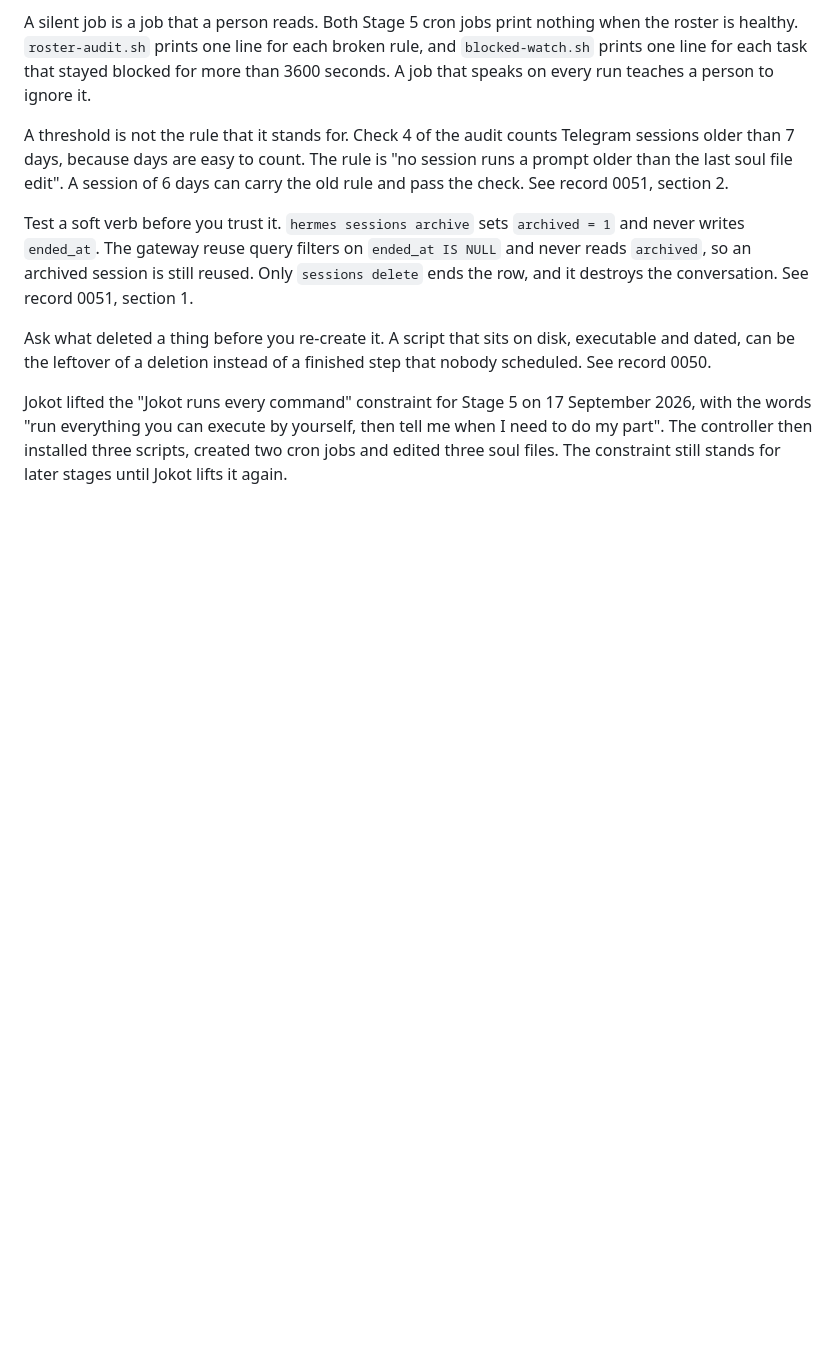
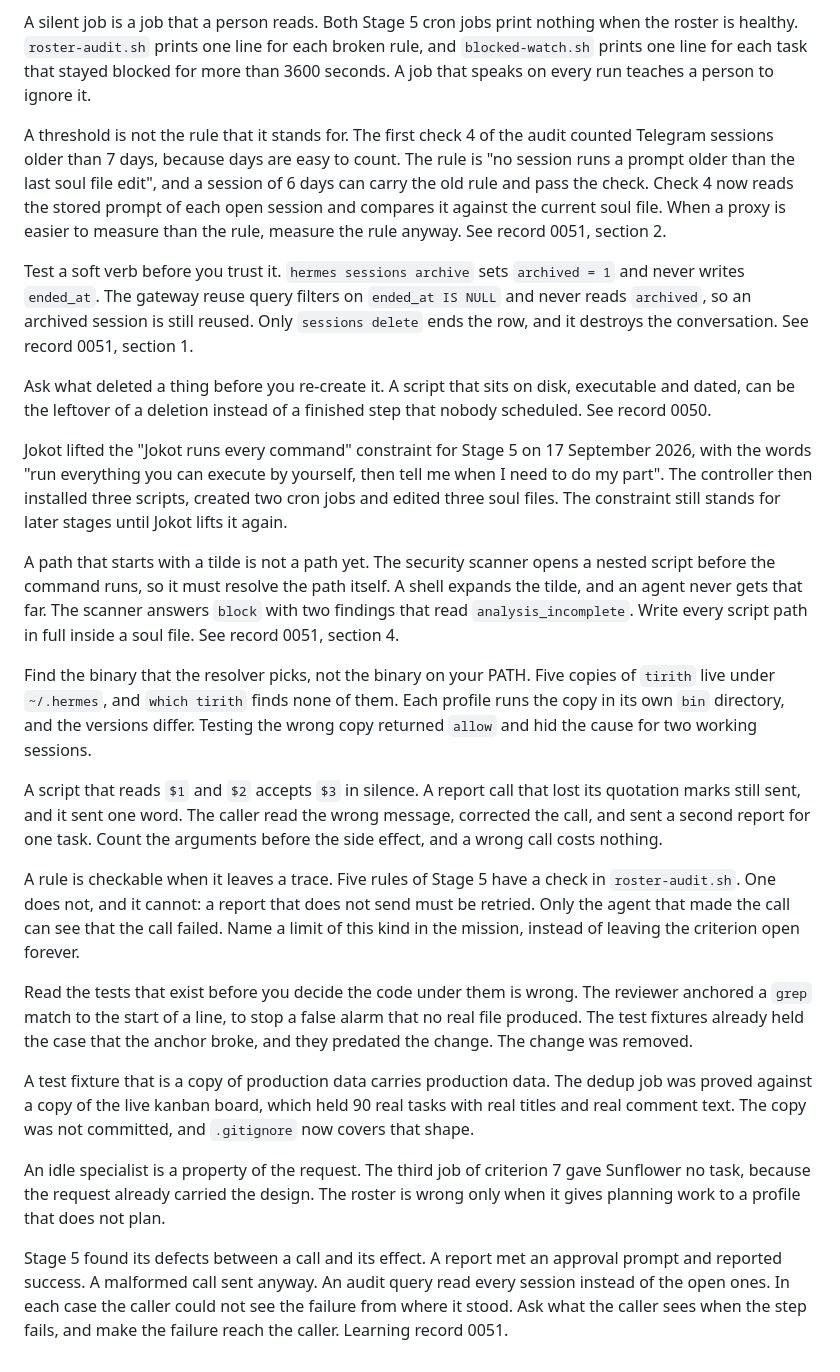
Before and after one commit to jokot/backyard, a Markdown page: teach/NOTES.md, the part around the change. Drawn GitHub-style; blank space fills up the shorter version.

Commit message:
Write the Stage 5 notes, and correct the stale threshold note
The note on check 4 described the version that counted days. That version
is gone. Check 4 reads the stored prompt of each open session and compares
it against the current soul file.

Eight notes join the file. They cover the tilde that the security scanner
cannot resolve, the five copies of the tirith binary, the script that
accepted a third argument in silence, the rule that cannot be checked
because it leaves no trace, the test fixtures that predated the change
that broke them, the fixture that carried production data, the idle
specialist that the request caused, and the shape that all the Stage 5
defects share.

Co-Authored-By: Claude Opus 5 <noreply@anthropic.com>

```diff
--- a/teach/NOTES.md
+++ b/teach/NOTES.md
@@ -190,11 +190,14 @@ each broken rule, and `blocked-watch.sh` prints one line for each task
 that stayed blocked for more than 3600 seconds. A job that speaks on
 every run teaches a person to ignore it.
 
-A threshold is not the rule that it stands for. Check 4 of the audit
-counts Telegram sessions older than 7 days, because days are easy to
-count. The rule is "no session runs a prompt older than the last soul
-file edit". A session of 6 days can carry the old rule and pass the
-check. See record 0051, section 2.
+A threshold is not the rule that it stands for. The first check 4 of the
+audit counted Telegram sessions older than 7 days, because days are easy
+to count. The rule is "no session runs a prompt older than the last soul
+file edit", and a session of 6 days can carry the old rule and pass the
+check. Check 4 now reads the stored prompt of each open session and
+compares it against the current soul file. When a proxy is easier to
+measure than the rule, measure the rule anyway. See record 0051,
+section 2.
 
 Test a soft verb before you trust it. `hermes sessions archive` sets
 `archived = 1` and never writes `ended_at`. The gateway reuse query
@@ -212,3 +215,51 @@ yourself, then tell me when I need to do my part". The controller then
 installed three scripts, created two cron jobs and edited three soul
 files. The constraint still stands for later stages until Jokot lifts it
 again.
+
+A path that starts with a tilde is not a path yet. The security scanner
+opens a nested script before the command runs, so it must resolve the
+path itself. A shell expands the tilde, and an agent never gets that far.
+The scanner answers `block` with two findings that read
+`analysis_incomplete`. Write every script path in full inside a soul
+file. See record 0051, section 4.
+
+Find the binary that the resolver picks, not the binary on your PATH.
+Five copies of `tirith` live under `~/.hermes`, and `which tirith` finds
+none of them. Each profile runs the copy in its own `bin` directory, and
+the versions differ. Testing the wrong copy returned `allow` and hid the
+cause for two working sessions.
+
+A script that reads `$1` and `$2` accepts `$3` in silence. A report call
+that lost its quotation marks still sent, and it sent one word. The
+caller read the wrong message, corrected the call, and sent a second
+report for one task. Count the arguments before the side effect, and a
+wrong call costs nothing.
+
+A rule is checkable when it leaves a trace. Five rules of Stage 5 have a
+check in `roster-audit.sh`. One does not, and it cannot: a report that
+does not send must be retried. Only the agent that made the call can see
+that the call failed. Name a limit of this kind in the mission, instead
+of leaving the criterion open forever.
+
+Read the tests that exist before you decide the code under them is wrong.
+The reviewer anchored a `grep` match to the start of a line, to stop a
+false alarm that no real file produced. The test fixtures already held
+the case that the anchor broke, and they predated the change. The change
+was removed.
+
+A test fixture that is a copy of production data carries production data.
+The dedup job was proved against a copy of the live kanban board, which
+held 90 real tasks with real titles and real comment text. The copy was
+not committed, and `.gitignore` now covers that shape.
+
+An idle specialist is a property of the request. The third job of
+criterion 7 gave Sunflower no task, because the request already carried
+the design. The roster is wrong only when it gives planning work to a
+profile that does not plan.
+
+Stage 5 found its defects between a call and its effect. A report met an
+approval prompt and reported success. A malformed call sent anyway. An
+audit query read every session instead of the open ones. In each case the
+caller could not see the failure from where it stood. Ask what the caller
+sees when the step fails, and make the failure reach the caller. Learning
+record 0051.
```
